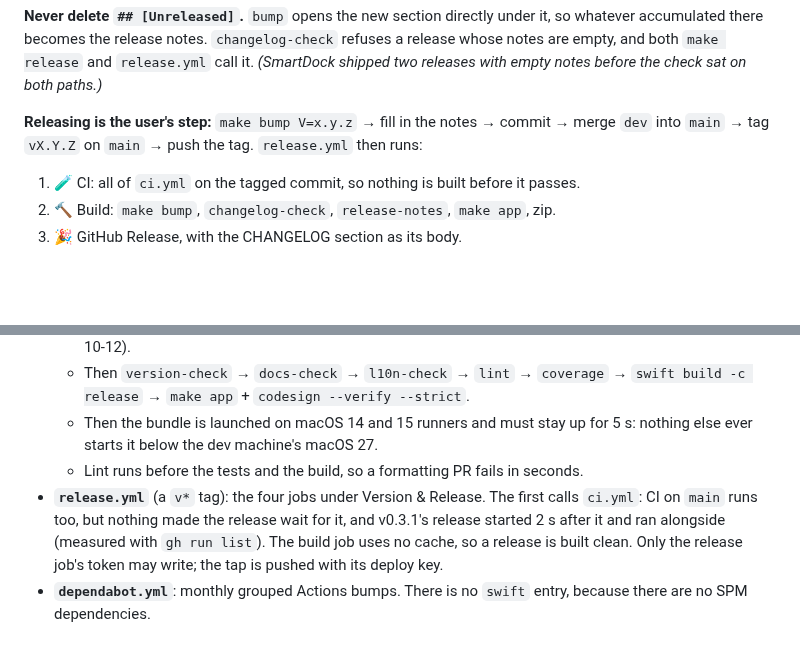
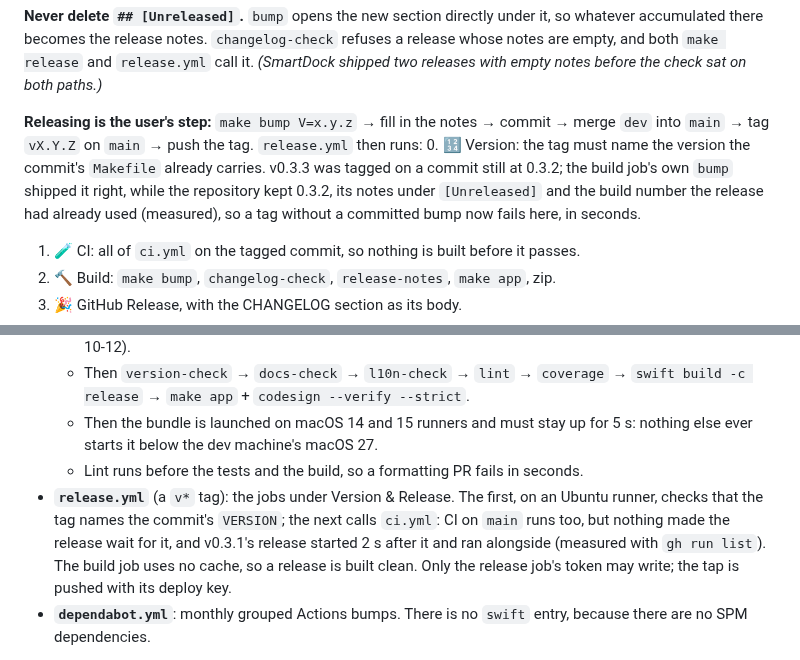
Before and after one commit to alexeikaratai/smarttype, a Markdown page: CLAUDE.md, 2 parts joined by grey strips. Drawn GitHub-style; blank space fills up the shorter version.

Commit message:
Record 0.3.3 in the repository, and refuse a tag the commit's version does not match

```diff
--- a/CLAUDE.md
+++ b/CLAUDE.md
@@ -202,6 +202,7 @@ The README's Settings screenshot shows the version too, so `bump` redraws it wit
 **Never delete `## [Unreleased]`.** `bump` opens the new section directly under it, so whatever accumulated there becomes the release notes. `changelog-check` refuses a release whose notes are empty, and both `make release` and `release.yml` call it. *(SmartDock shipped two releases with empty notes before the check sat on both paths.)*
 
 **Releasing is the user's step:** `make bump V=x.y.z` → fill in the notes → commit → merge `dev` into `main` → tag `vX.Y.Z` on `main` → push the tag. `release.yml` then runs:
+0. 🔢 Version: the tag must name the version the commit's `Makefile` already carries. v0.3.3 was tagged on a commit still at 0.3.2; the build job's own `bump` shipped it right, while the repository kept 0.3.2, its notes under `[Unreleased]` and the build number the release had already used (measured), so a tag without a committed bump now fails here, in seconds.
 1. 🧪 CI: all of `ci.yml` on the tagged commit, so nothing is built before it passes.
 2. 🔨 Build: `make bump`, `changelog-check`, `release-notes`, `make app`, zip.
 3. 🎉 GitHub Release, with the CHANGELOG section as its body.
@@ -223,7 +224,7 @@ The workflow's own `make bump` adds one to the build number again, so a release
   - Then `version-check` → `docs-check` → `l10n-check` → `lint` → `coverage` → `swift build -c release` → `make app` + `codesign --verify --strict`.
   - Then the bundle is launched on macOS 14 and 15 runners and must stay up for 5 s: nothing else ever starts it below the dev machine's macOS 27.
   - Lint runs before the tests and the build, so a formatting PR fails in seconds.
-- **`release.yml`** (a `v*` tag): the four jobs under Version & Release. The first calls `ci.yml`: CI on `main` runs too, but nothing made the release wait for it, and v0.3.1's release started 2 s after it and ran alongside (measured with `gh run list`). The build job uses no cache, so a release is built clean. Only the release job's token may write; the tap is pushed with its deploy key.
+- **`release.yml`** (a `v*` tag): the jobs under Version & Release. The first, on an Ubuntu runner, checks that the tag names the commit's `VERSION`; the next calls `ci.yml`: CI on `main` runs too, but nothing made the release wait for it, and v0.3.1's release started 2 s after it and ran alongside (measured with `gh run list`). The build job uses no cache, so a release is built clean. Only the release job's token may write; the tap is pushed with its deploy key.
 - **`dependabot.yml`**: monthly grouped Actions bumps. There is no `swift` entry, because there are no SPM dependencies.
 
 Xcode is set through `env.XCODE_PATH` at workflow level, never inline. The runner and `XCODE_PATH` must agree, so check the runner image readme before bumping either. Actions are pinned by major version, and a 0.x one (`webfactory/ssh-agent`) by its full version; `make actions-check` compares them to the latest.
```
Also changed, not shown: CHANGELOG.md (+2 -0 lines), README.md (+1 -1 lines), assets/settings.png, 3 other files.
